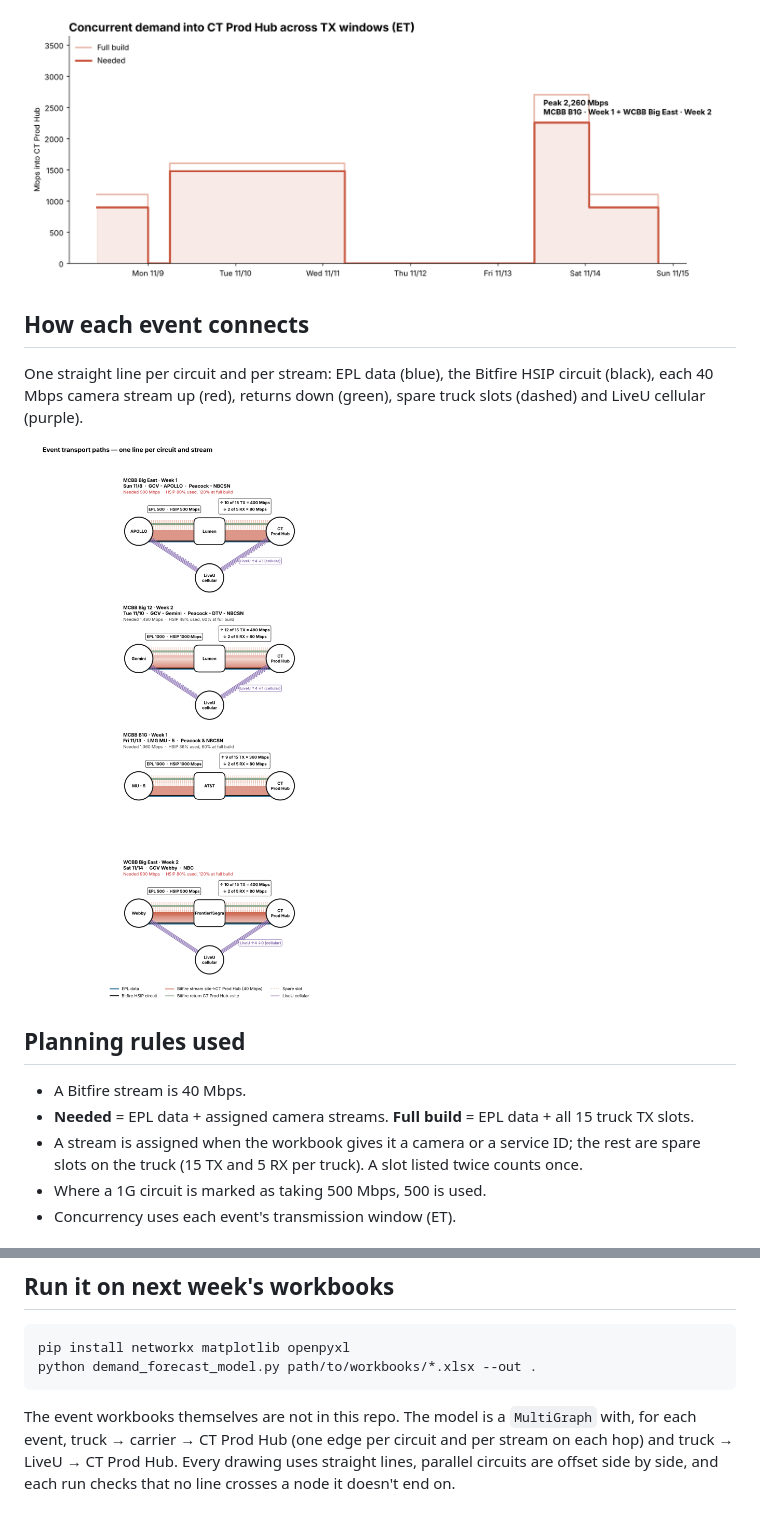
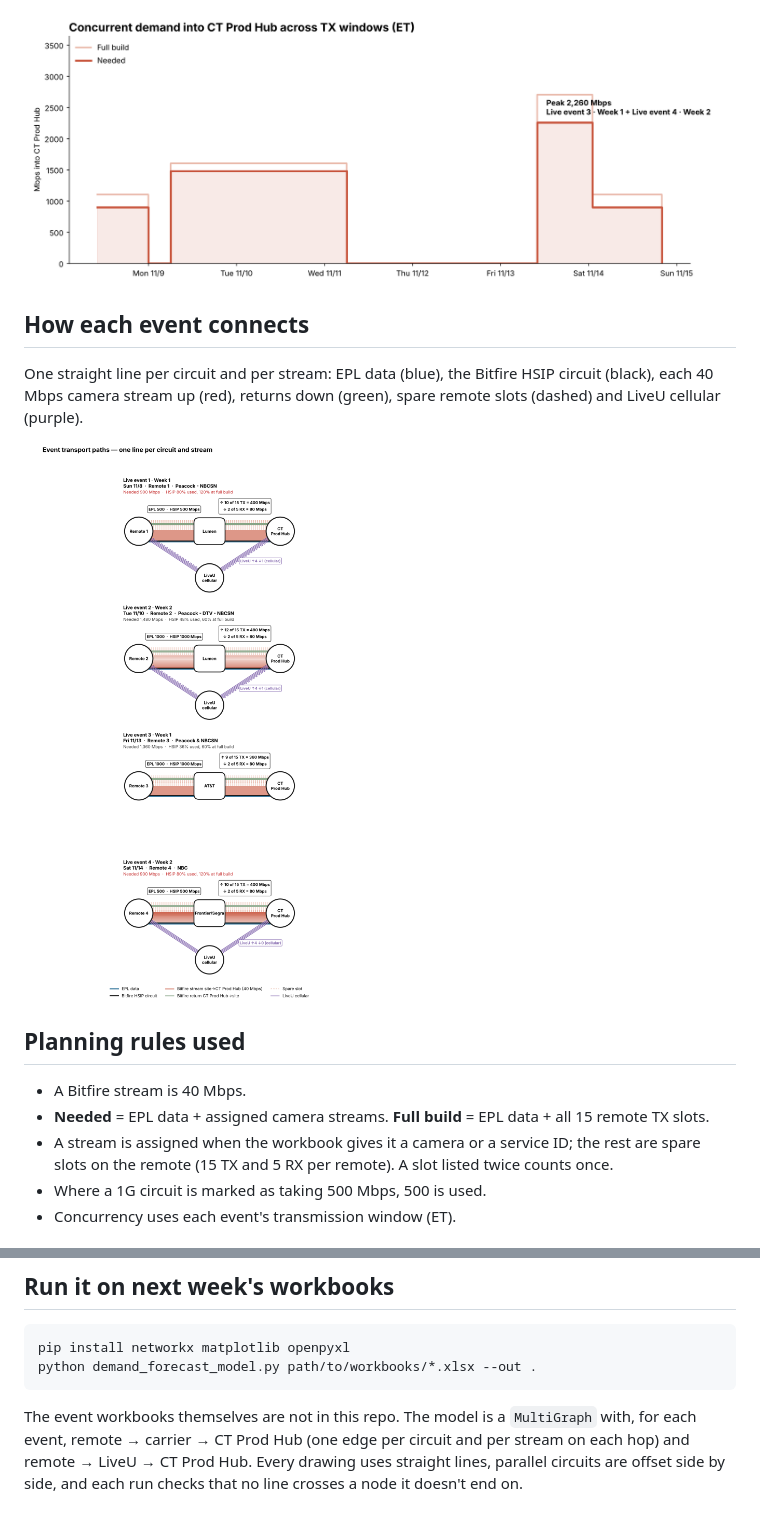
Before and after one commit to sdncoder/network-graphs, a Markdown page: demand-forecast/README.md, 2 parts joined by grey strips. Rendered like a GitHub page; pictures changed too: demand-forecast/event_paths.png, demand-forecast/hub_timeline.png.

````diff
--- a/demand-forecast/README.md
+++ b/demand-forecast/README.md
@@ -31,15 +31,15 @@ All figures in Mbps, venue → CT Prod Hub. ¹ 1G circuits, of which 500 Mbps is
 
 ## How each event connects
 
-One straight line per circuit and per stream: EPL data (blue), the Bitfire HSIP circuit (black), each 40 Mbps camera stream up (red), returns down (green), spare truck slots (dashed) and LiveU cellular (purple).
+One straight line per circuit and per stream: EPL data (blue), the Bitfire HSIP circuit (black), each 40 Mbps camera stream up (red), returns down (green), spare remote slots (dashed) and LiveU cellular (purple).
 
 ![Event transport paths](event_paths.png)
 
 ## Planning rules used
 
 - A Bitfire stream is 40 Mbps.
-- **Needed** = EPL data + assigned camera streams. **Full build** = EPL data + all 15 truck TX slots.
-- A stream is assigned when the workbook gives it a camera or a service ID; the rest are spare slots on the truck (15 TX and 5 RX per truck). A slot listed twice counts once.
+- **Needed** = EPL data + assigned camera streams. **Full build** = EPL data + all 15 remote TX slots.
+- A stream is assigned when the workbook gives it a camera or a service ID; the rest are spare slots on the remote (15 TX and 5 RX per remote). A slot listed twice counts once.
 - Where a 1G circuit is marked as taking 500 Mbps, 500 is used.
 - Concurrency uses each event's transmission window (ET).
 
@@ -60,4 +60,4 @@ pip install networkx matplotlib openpyxl
 python demand_forecast_model.py path/to/workbooks/*.xlsx --out .
 ```
 
-The event workbooks themselves are not in this repo. The model is a `MultiGraph` with, for each event, truck → carrier → CT Prod Hub (one edge per circuit and per stream on each hop) and truck → LiveU → CT Prod Hub. Every drawing uses straight lines, parallel circuits are offset side by side, and each run checks that no line crosses a node it doesn't end on.
+The event workbooks themselves are not in this repo. The model is a `MultiGraph` with, for each event, remote → carrier → CT Prod Hub (one edge per circuit and per stream on each hop) and remote → LiveU → CT Prod Hub. Every drawing uses straight lines, parallel circuits are offset side by side, and each run checks that no line crosses a node it doesn't end on.
````
Also changed, not shown: other parts of demand-forecast/README.md (+11 -11 lines), README.md (+1 -1 lines), demand-forecast/bandwidth_per_event.png, 4 other files.
